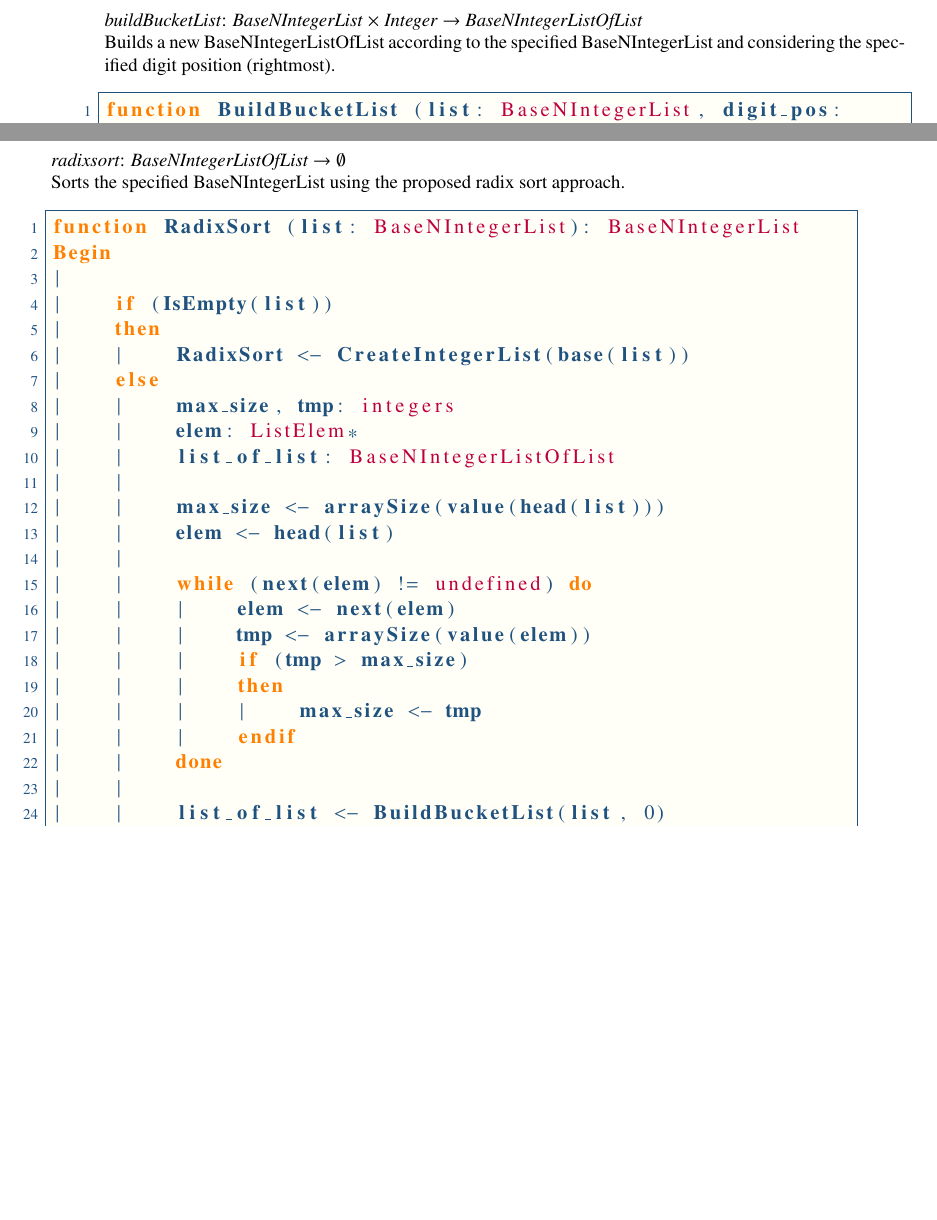
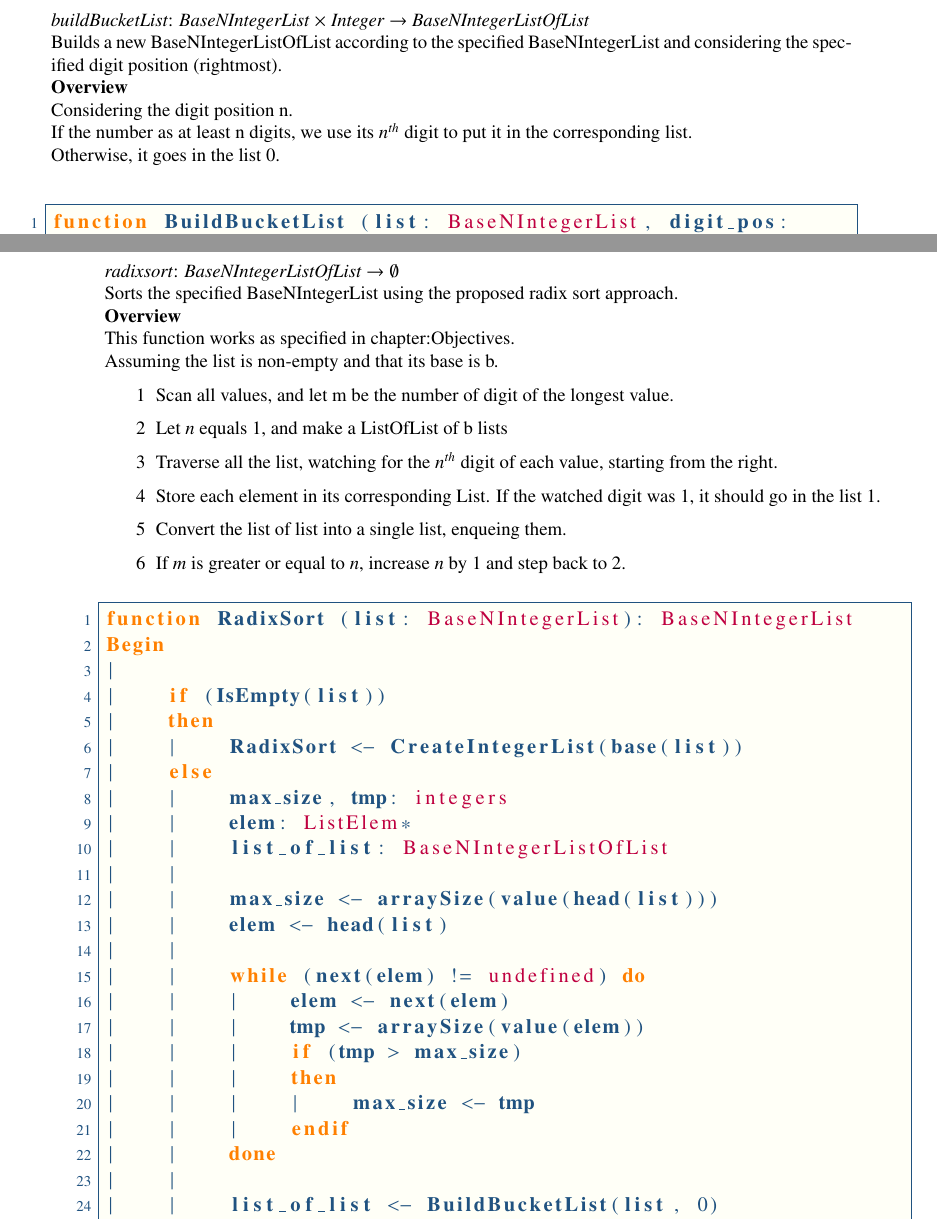
Before and after one commit to TiWinDeTea/RadixSort-LO27, a LaTeX document (report/main.tex): two parts of pages 19 and 22 of 25 before the commit and two parts of pages 20 and 23 of 27 after it, joined at a grey line, cut so that both start at the same text, the shorter picture padded with empty space. Compiled offline with pdfLaTeX.

Commit message:
auirsetnaurisetnauiretnauirtenauistenaruisetnauritenrasuitenauisetnauisretnaruitsenauirt

```diff
--- a/report/main.tex
+++ b/report/main.tex
@@ -205,7 +205,11 @@ Besides being fully working, all these functions should be efficient and without
 
 		\begin{minipage}{\linewidth}
 			\textit{buildBucketList}: \textit{BaseNIntegerList} $\times$ \textit{Integer} $\rightarrow$ \textit{BaseNIntegerListOfList}\\
-			Builds a new BaseNIntegerListOfList according to the specified BaseNIntegerList and considering the specified digit position (rightmost).
+			Builds a new BaseNIntegerListOfList according to the specified BaseNIntegerList and considering the specified digit position (rightmost).\\
+			\ov\\
+			Considering the digit position n.\\
+			If the number as at least n digits, we use its $n^{th}$ digit to put it in the corresponding list.\\
+			Otherwise, it goes in the list 0.\\
 			\label{algo:BNIL-BuildBucketList}
 			\input{algorithms/BaseNIntegerListOfList/BuildBucketList}
 		\end{minipage}
@@ -237,7 +241,18 @@ Besides being fully working, all these functions should be efficient and without
 
 		\begin{minipage}{\linewidth}
 			\textit{radixsort}: \textit{BaseNIntegerListOfList} $\rightarrow \emptyset$\\
-			Sorts the specified BaseNIntegerList using the proposed radix sort approach.
+			Sorts the specified BaseNIntegerList using the proposed radix sort approach.\\
+			\ov\\
+			This function works as specified in \hyperref[chapter 1]{chapter:Objectives}.\\
+			Assuming the list is non-empty and that its base is b.
+			\begin{itemize}
+				\item[1]{} Scan all values, and let m be the number of digit of the longest value.
+				\item[2]{} Let $n$ equals 1, and make a ListOfList of b lists
+				\item[3]{} Traverse all the list, watching for the $n^{th}$ digit of each value, starting from the right.
+				\item[4]{} Store each element in its corresponding List. If the watched digit was 1, it should go in the  list 1.
+				\item[5]{} Convert the list of list into a single list, enqueing them.
+				\item[6]{} If $m$ is greater or equal to $n$, increase $n$ by 1 and step back to 2.
+			\end{itemize}
 			\label{algo:BNIL-RadixSort}
 			\input{algorithms/BaseNIntegerListOfList/RadixSort}
 		\end{minipage}
```
Also changed, not shown: report/main.tex (10 more changed lines).
